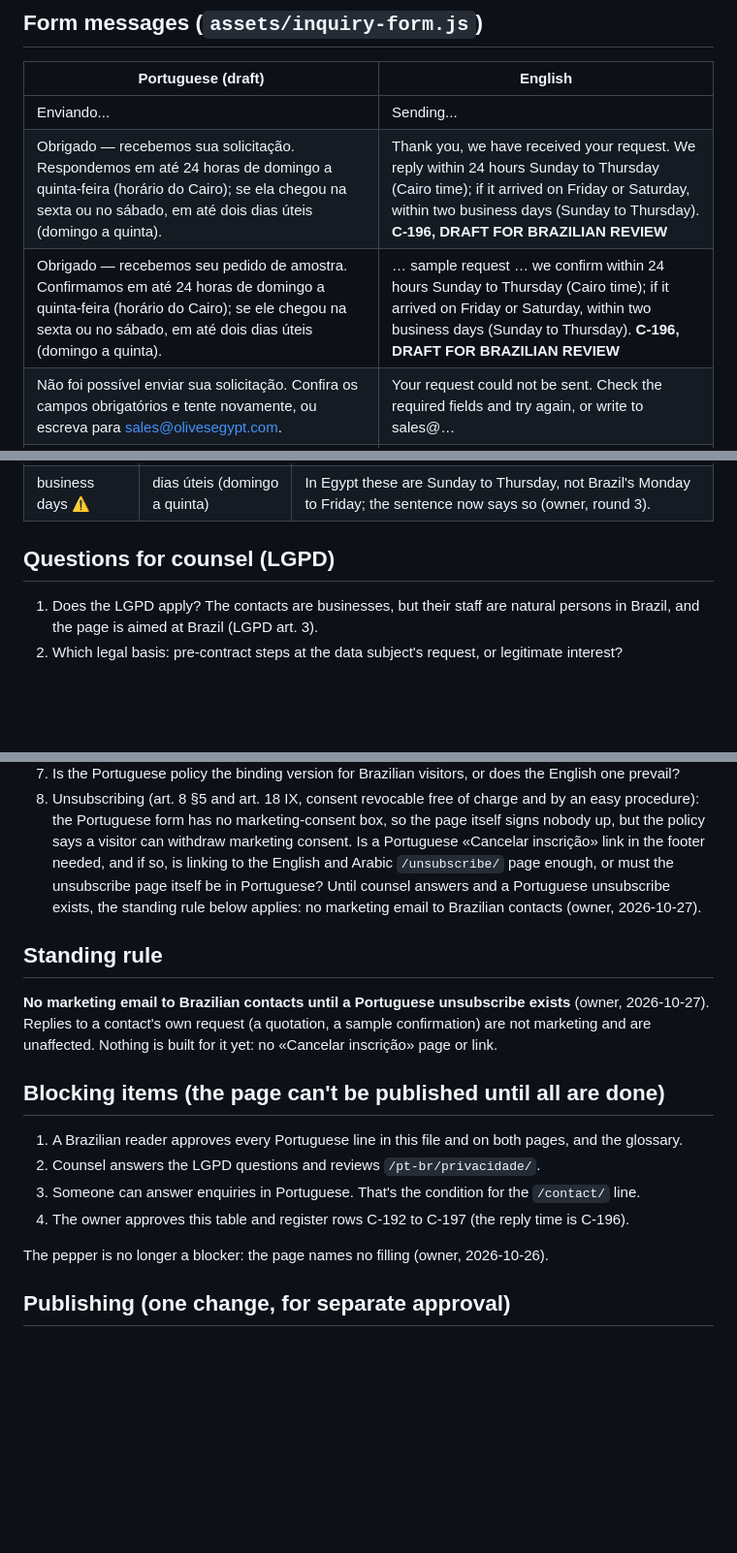
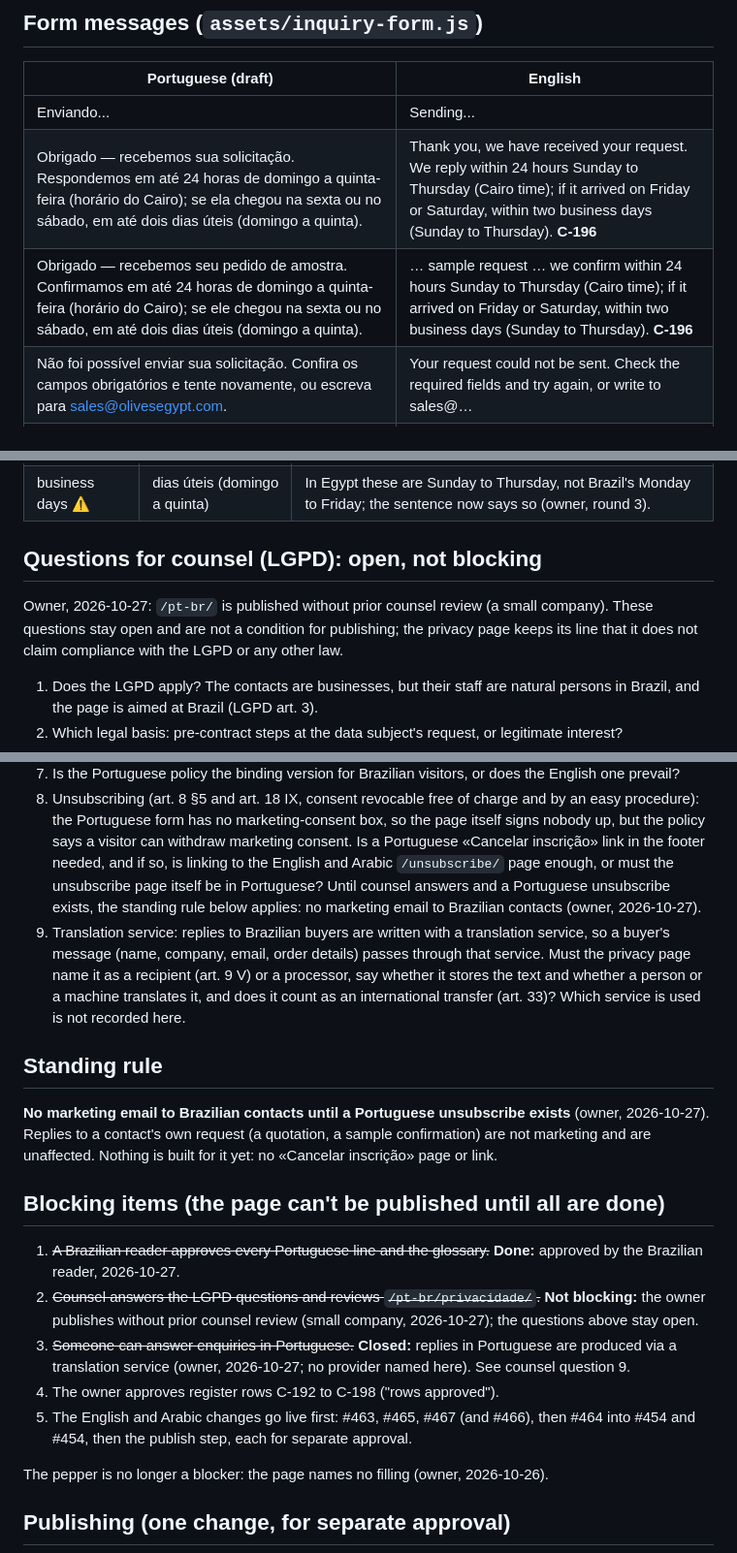
Before and after one commit to Mohamed00076/olivesegypt-site, a Markdown page: docs/pt-br-review.md, 3 parts joined by grey strips. Shown at 97% size. GitHub-like rendering; blank space fills up the shorter version.

```diff
--- a/docs/pt-br-review.md
+++ b/docs/pt-br-review.md
@@ -93,8 +93,8 @@ The address, the email and the phone stay as they are. The English footer's five
 | Portuguese (draft) | English |
 |---|---|
 | Enviando... | Sending... |
-| Obrigado — recebemos sua solicitação. Respondemos em até 24 horas de domingo a quinta-feira (horário do Cairo); se ela chegou na sexta ou no sábado, em até dois dias úteis (domingo a quinta). | Thank you, we have received your request. We reply within 24 hours Sunday to Thursday (Cairo time); if it arrived on Friday or Saturday, within two business days (Sunday to Thursday). **C-196, DRAFT FOR BRAZILIAN REVIEW** |
-| Obrigado — recebemos seu pedido de amostra. Confirmamos em até 24 horas de domingo a quinta-feira (horário do Cairo); se ele chegou na sexta ou no sábado, em até dois dias úteis (domingo a quinta). | … sample request … we confirm within 24 hours Sunday to Thursday (Cairo time); if it arrived on Friday or Saturday, within two business days (Sunday to Thursday). **C-196, DRAFT FOR BRAZILIAN REVIEW** |
+| Obrigado — recebemos sua solicitação. Respondemos em até 24 horas de domingo a quinta-feira (horário do Cairo); se ela chegou na sexta ou no sábado, em até dois dias úteis (domingo a quinta). | Thank you, we have received your request. We reply within 24 hours Sunday to Thursday (Cairo time); if it arrived on Friday or Saturday, within two business days (Sunday to Thursday). **C-196** |
+| Obrigado — recebemos seu pedido de amostra. Confirmamos em até 24 horas de domingo a quinta-feira (horário do Cairo); se ele chegou na sexta ou no sábado, em até dois dias úteis (domingo a quinta). | … sample request … we confirm within 24 hours Sunday to Thursday (Cairo time); if it arrived on Friday or Saturday, within two business days (Sunday to Thursday). **C-196** |
 | Não foi possível enviar sua solicitação. Confira os campos obrigatórios e tente novamente, ou escreva para sales@olivesegypt.com. | Your request could not be sent. Check the required fields and try again, or write to sales@… |
 | Recebemos vários envios seguidos deste endereço. Tente novamente mais tarde ou escreva para sales@olivesegypt.com. | We received several submissions in a row from this address. Try again later or write to sales@… |
 | Erro de conexão — tente novamente ou escreva para sales@olivesegypt.com. | Connection error: try again or write to sales@… |
@@ -150,7 +150,9 @@ The policy is a full translation of `/privacy/`: the same sections, facts and op
 | pepper (filling) ⚠️ | not used | **pimentão** = sweet or bell pepper; **pimenta** = hot pepper. The page names no filling (owner, 2026-10-26); when the owner confirms it, it is added in all three languages together. |
 | business days ⚠️ | dias úteis (domingo a quinta) | In Egypt these are Sunday to Thursday, not Brazil's Monday to Friday; the sentence now says so (owner, round 3). |
 
-## Questions for counsel (LGPD)
+## Questions for counsel (LGPD): open, not blocking
+
+Owner, 2026-10-27: `/pt-br/` is published without prior counsel review (a small company). These questions stay open and are not a condition for publishing; the privacy page keeps its line that it does not claim compliance with the LGPD or any other law.
 
 1. Does the LGPD apply? The contacts are businesses, but their staff are natural persons in Brazil, and the page is aimed at Brazil (LGPD art. 3).
 2. Which legal basis: pre-contract steps at the data subject's request, or legitimate interest?
@@ -161,6 +163,7 @@ The policy is a full translation of `/privacy/`: the same sections, facts and op
 7. Is the Portuguese policy the binding version for Brazilian visitors, or does the English one prevail?
 8. Unsubscribing (art. 8 §5 and art. 18 IX, consent revocable free of charge and by an easy procedure): the Portuguese form has no marketing-consent box, so the page itself signs nobody up, but the policy says a visitor can withdraw marketing consent. Is a Portuguese «Cancelar inscrição» link in the footer needed, and if so, is linking to the English and Arabic `/unsubscribe/` page enough, or must the unsubscribe page itself be in Portuguese?
    Until counsel answers and a Portuguese unsubscribe exists, the standing rule below applies: no marketing email to Brazilian contacts (owner, 2026-10-27).
+9. Translation service: replies to Brazilian buyers are written with a translation service, so a buyer's message (name, company, email, order details) passes through that service. Must the privacy page name it as a recipient (art. 9 V) or a processor, say whether it stores the text and whether a person or a machine translates it, and does it count as an international transfer (art. 33)? Which service is used is not recorded here.
 
 ## Standing rule
 
@@ -168,10 +171,11 @@ The policy is a full translation of `/privacy/`: the same sections, facts and op
 
 ## Blocking items (the page can't be published until all are done)
 
-1. A Brazilian reader approves every Portuguese line in this file and on both pages, and the glossary.
-2. Counsel answers the LGPD questions and reviews `/pt-br/privacidade/`.
-3. Someone can answer enquiries in Portuguese. That's the condition for the `/contact/` line.
-4. The owner approves this table and register rows C-192 to C-197 (the reply time is C-196).
+1. ~~A Brazilian reader approves every Portuguese line and the glossary.~~ **Done:** approved by the Brazilian reader, 2026-10-27.
+2. ~~Counsel answers the LGPD questions and reviews `/pt-br/privacidade/`.~~ **Not blocking:** the owner publishes without prior counsel review (small company, 2026-10-27); the questions above stay open.
+3. ~~Someone can answer enquiries in Portuguese.~~ **Closed:** replies in Portuguese are produced via a translation service (owner, 2026-10-27; no provider named here). See counsel question 9.
+4. The owner approves register rows C-192 to C-198 ("rows approved").
+5. The English and Arabic changes go live first: #463, #465, #467 (and #466), then #464 into #454 and #454, then the publish step, each for separate approval.
 
 The pepper is no longer a blocker: the page names no filling (owner, 2026-10-26).
 
```
Also changed, not shown: other parts of docs/pt-br-review.md (+12 -12 lines).
